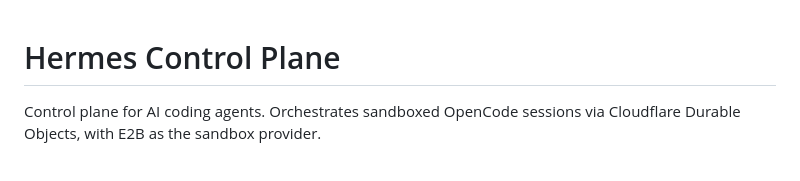
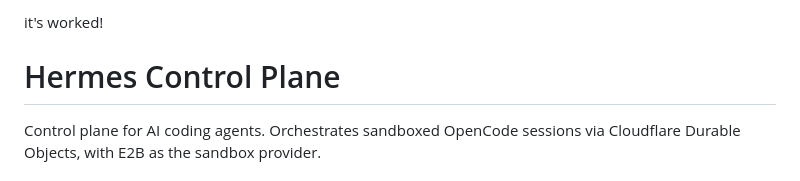
Before and after one commit to duckhoa-uit/hermes-control-plane, a Markdown page: README.md, the part around the change. GitHub-like rendering.

Commit message:
Hermes: automated change

```diff
--- a/README.md
+++ b/README.md
@@ -1,3 +1,4 @@
+it's worked!
 # Hermes Control Plane
 
 Control plane for AI coding agents. Orchestrates sandboxed OpenCode sessions via Cloudflare Durable Objects, with E2B as the sandbox provider.
```
